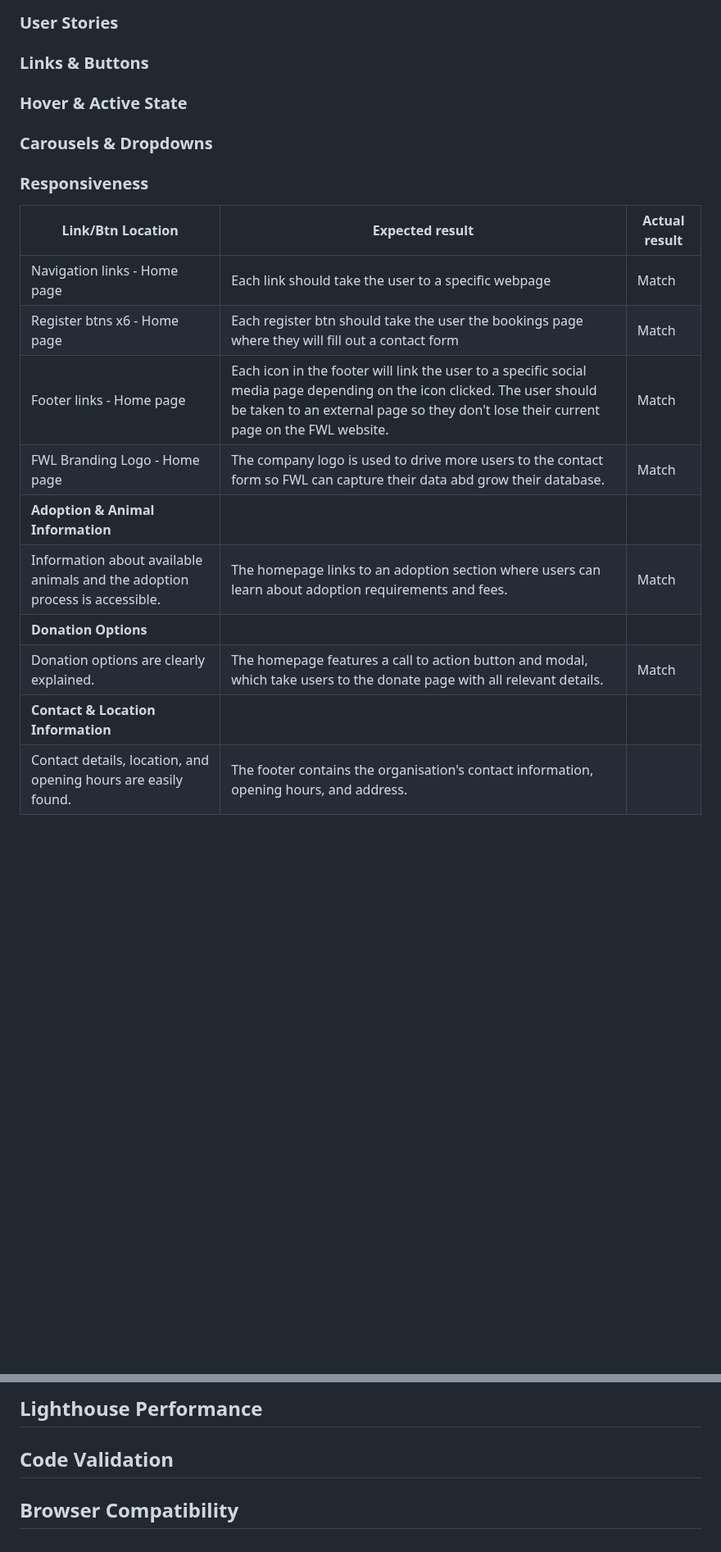
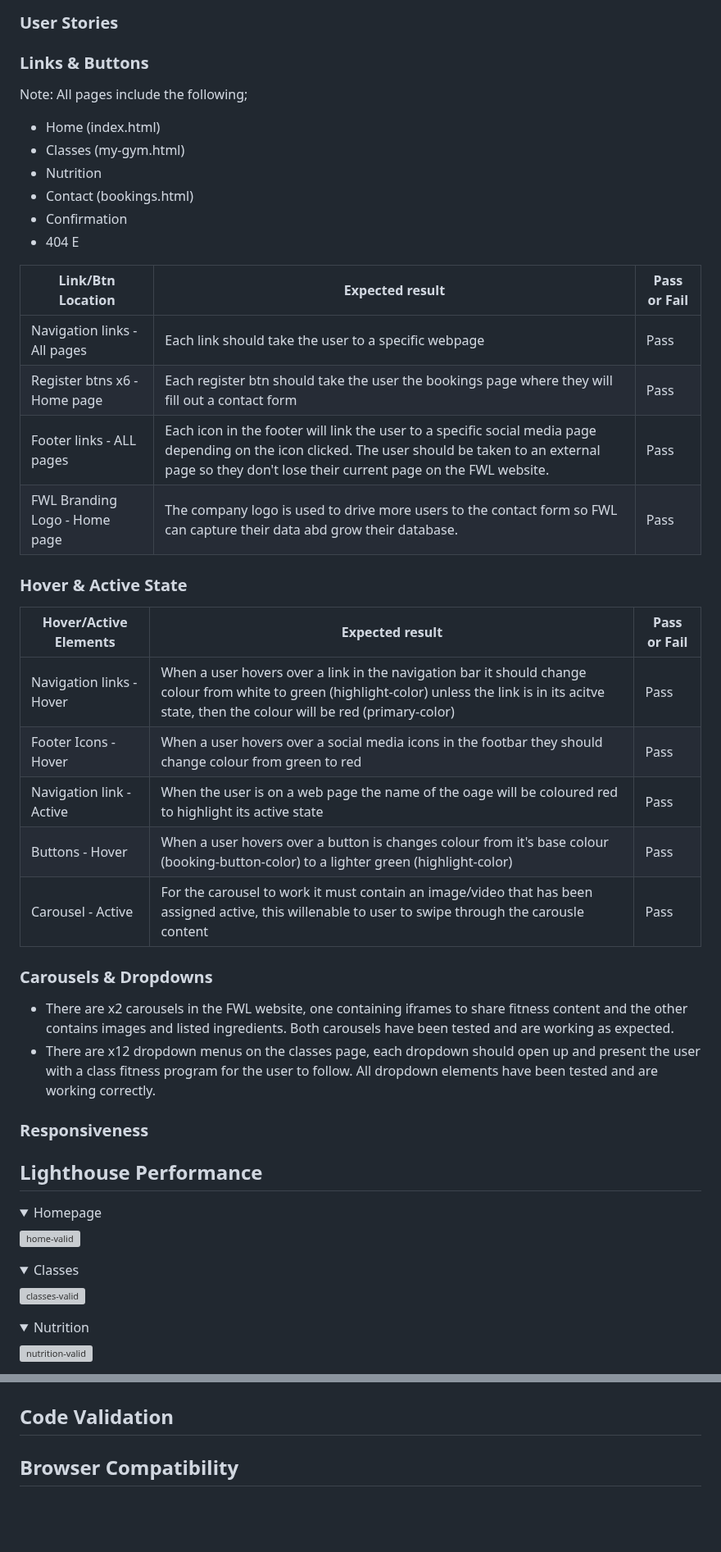
Before and after one commit to Louiseskinner01/project1-lskinner, a Markdown page: TESTING.md, 2 parts joined by grey strips. Shown at 82% size. Rendered like a GitHub page; folded sections open; blank space fills up the shorter version; grey boxes are pictures that could not be loaded.

```diff
--- a/TESTING.md
+++ b/TESTING.md
@@ -17,21 +17,57 @@
 ## Manual Testing
 ### User Stories
 ### Links & Buttons
+
+Note: All pages include the following;
+- Home (index.html)
+- Classes (my-gym.html)
+- Nutrition
+- Contact (bookings.html)
+- Confirmation
+- 404 E
+
+| **Link/Btn Location**                                                                    | **Expected result**                                                                                                 | **Pass or Fail** |
+| --------------------------------------------------------------------------- | ----------------------------------------------------------------------------------------------------------------------- | ---------- |
+| Navigation links - All pages                                             |  Each link should take the user to a specific webpage                                                                                                                       | Pass  |
+| Register btns x6 - Home page  | Each register btn should take the user the bookings page where they will fill out a contact form                     | Pass  |
+| Footer links - ALL pages                                                        | Each icon in the footer will link the user to a specific social media page depending on the icon clicked. The user should be taken to an external page so they don't lose their current page on the FWL website.                                                                                                                      | Pass |
+| FWL Branding Logo - Home page        | The company logo is used to drive more users to the contact form so FWL can capture their data abd grow their database.                                 | Pass  |
+
+
+
+
 ### Hover & Active State
+| **Hover/Active Elements**                                                                    | **Expected result**                                                                                                 | **Pass or Fail** |
+| --------------------------------------------------------------------------- | ----------------------------------------------------------------------------------------------------------------------- | ---------- |
+| Navigation links - Hover                                             |  When a user hovers over a link in the navigation bar it should change colour from white to green (highlight-color) unless the link is in its acitve state, then the colour will be red (primary-color)                                                                                                                       | Pass  |
+| Footer Icons - Hover  | When a user hovers over a social media icons in the footbar they should change colour from green to red                | Pass  |
+| Navigation link - Active | When the user is on a web page the name of the oage will be coloured red to highlight its active state | Pass |
+| Buttons - Hover        | When a user hovers over a button is changes colour from it's base colour (booking-button-color) to a lighter green (highlight-color) | Pass  |
+| Carousel - Active   | For the carousel to work it must contain an image/video that has been assigned active, this willenable to user to swipe through the carousle content | Pass  |
+
 ### Carousels & Dropdowns
+- There are x2 carousels in the FWL website, one containing iframes to share fitness content and the other contains images and listed ingredients. Both carousels have been tested and are working as expected.
+- There are x12 dropdown menus on the classes page, each dropdown should open up and present the user with a class fitness program for the user to follow. All dropdown elements have been tested and are working correctly.
+
 ### Responsiveness
 
 
 
-| **Link/Btn Location**                                                                    | **Expected result**                                                                                                 | **Actual result** |
-| --------------------------------------------------------------------------- | ----------------------------------------------------------------------------------------------------------------------- | ---------- |
-| Navigation links - Home page                                             |  Each link should take the user to a specific webpage                                                                                                                       |   Match           |
-| Register btns x6 - Home page              | Each register btn should take the user the bookings page where they will fill out a contact form                     | Match         |
-| Footer links - Home page                                                        | Each icon in the footer will link the user to a specific social media page depending on the icon clicked. The user should be taken to an external page so they don't lose their current page on the FWL website.                                                                                                                      |   Match         |
-| FWL Branding Logo - Home page        | The company logo is used to drive more users to the contact form so FWL can capture their data abd grow their database.                                 | Match         |
-| **Adoption & Animal Information**                                           |                                                                                                                         |            |
-| Information about available animals and the adoption process is accessible. | The homepage links to an adoption section where users can learn about adoption requirements and fees.                   | Match         |
-| **Donation Options**                                                        |                                                                                                                         |            |
-| Donation options are clearly explained.                                     | The homepage features a call to action button and modal, which take users to the donate page with all relevant details. | Match         |
-| **Contact & Location Information**                                          |                                                                                                                         |            |
-| Contact details, location, and opening hours are easily found.              | The footer contains the organisation's contact information, opening hours, and address.                                 |          |
+## Lighthouse Performance
+
+<details>
+<Summary>Homepage</summary>
+   <img width="1241" alt="home-valid" src="https://github.com/user-attachments/assets/22eb59a4-020a-41b9-9b04-4e5a7f57ba8f" />
+
+</details>
+
+<details>
+<Summary>Classes</summary>
+    <img width="1222" alt="classes-valid" src="https://github.com/user-attachments/assets/5ade1f04-f2c6-4ce2-8382-f7bbd428171e" />
+</details>
+
+<details>
+<Summary>Nutrition</summary>
+    <img width="1213" alt="nutrition-valid" src="https://github.com/user-attachments/assets/d88caac1-44f4-4d35-80ce-6d36a300a49e" />
+</details>
+
@@ -39,7 +89,6 @@
 
 
 
-## Lighthouse Performance
 ## Code Validation
 
 ## Browser Compatibility
```
Also changed, not shown: other parts of TESTING.md (+17 -3 lines).
